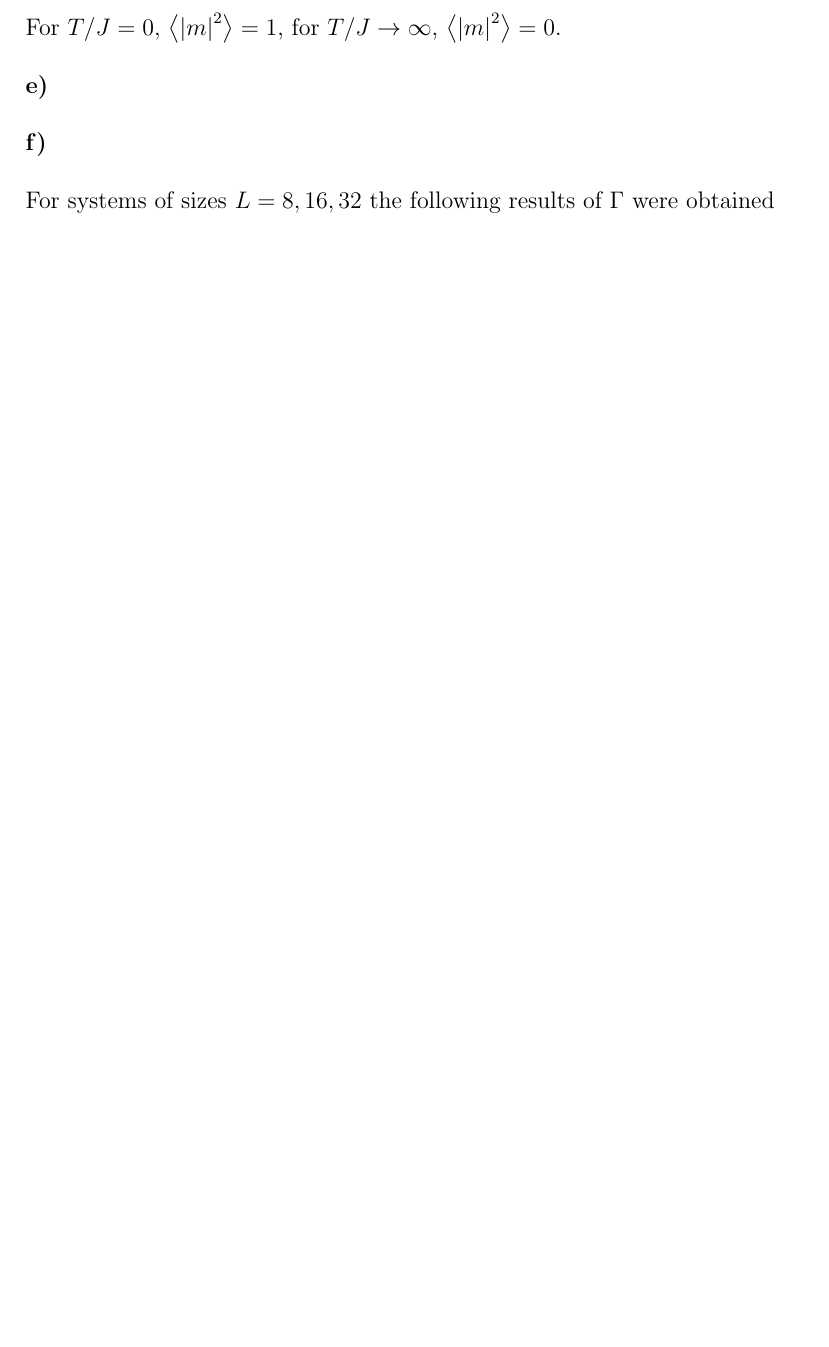
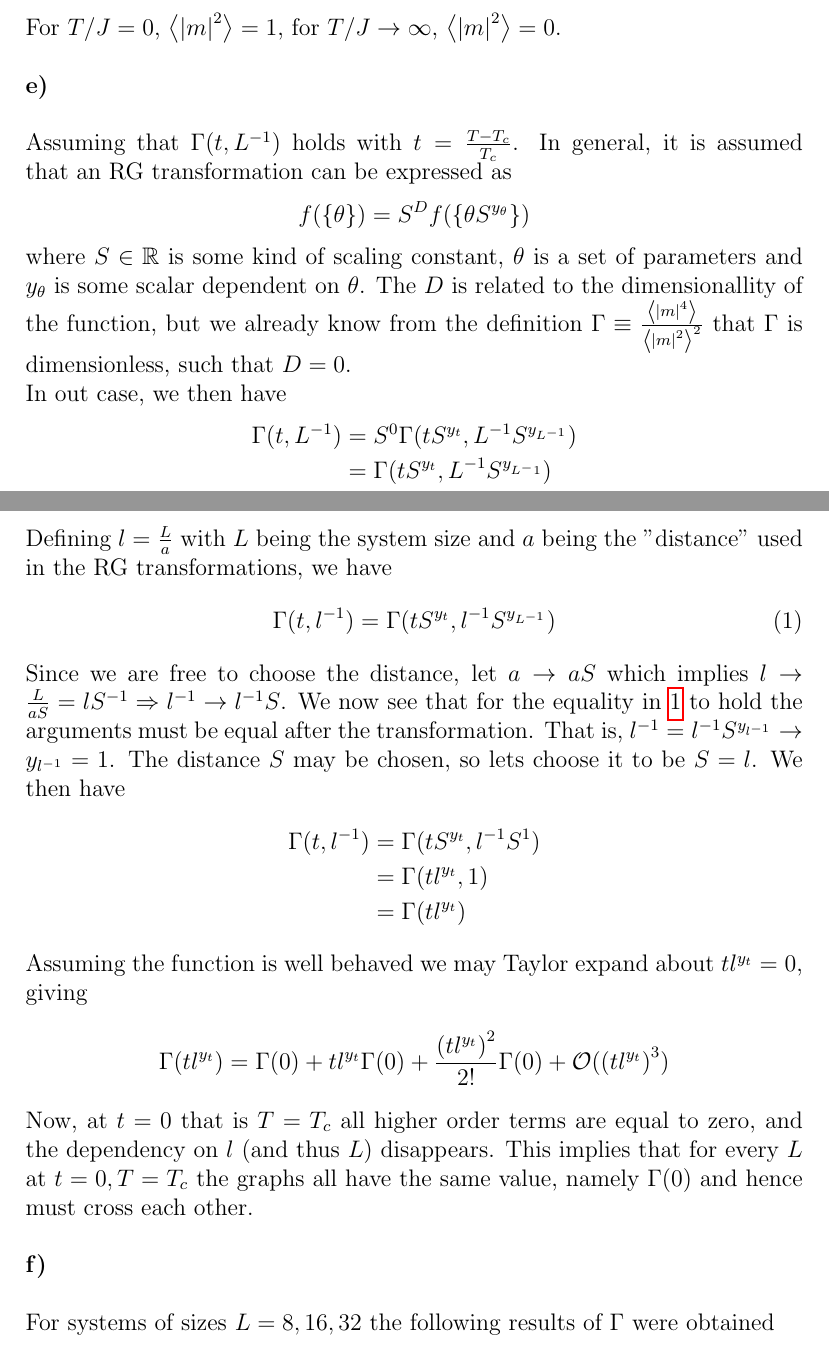
Before and after one commit to danaars/FYS4130, a LaTeX document (oblig2.tex): part of page 13 of 15 before the commit and two parts of pages 13 and 14 of 16 after it, the two joined at a grey line, cut so that both start at the same text, the shorter picture padded with empty space. Compiled offline with pdfLaTeX.

Commit message:
Final report

```diff
--- a/oblig2.tex
+++ b/oblig2.tex
@@ -440,6 +440,49 @@ $\expval{\abs{m}^2} = 0$. \\
 \\
 \textbf{e)} \\
 \\
+Assuming that $\Gamma(t, L^{-1})$ holds with $t = \frac{T-T_c}{T_c}$.
+In general, it is assumed that an RG transformation can be expressed as
+\begin{align*}
+    f(\qty{\theta}) &= S^Df(\qty{\theta S^{y_\theta}})
+\end{align*}
+where $S \in \mathbb{R}$ is some kind of scaling constant, $\theta$ is a
+set of parameters and $y_\theta$ is some scalar dependent on $\theta$. The $D$
+is related to the dimensionallity of the function,
+but we already know from the definition $\Gamma \equiv
+\frac{\expval{\abs{m}^4}}{\expval{\abs{m}^2}^2}$ that $\Gamma$ is
+dimensionless, such that $D = 0$. \\
+In out case, we then have
+\begin{align*}
+    \Gamma(t, L^{-1}) &= S^0\Gamma(tS^{y_t}, L^{-1}S^{y_{L^{-1}}}) \\
+    &= \Gamma(tS^{y_t}, L^{-1}S^{y_{L^-1}})
+\end{align*}
+Defining $l = \frac{L}{a}$ with $L$ being the system size and $a$ being the
+"distance" used in the RG transformations, we have
+\begin{align}\label{eq1}
+    \Gamma(t, l^{-1}) = \Gamma(tS^{y_t}, l^{-1}S^{y_{L^{-1}}})
+\end{align}
+Since we are free to choose the distance, let $a \to aS$ which implies $l \to
+\frac{L}{aS} = lS^{-1} \Rightarrow l^{-1} \to l^{-1}S$. We now see that for the
+equality in \ref{eq1} to hold the arguments must be equal after the
+transformation. That is, $l^{-1} = l^{-1}S^{y_{l^{-1}}} \rightarrow y_{l^{-1}}
+= 1$. The distance $S$ may be chosen, so lets choose it to be $S = l$. We then
+have
+\begin{align*}
+    \Gamma(t, l^{-1}) &= \Gamma(tS^{y_t}, l^{-1}S^{1}) \\
+    &= \Gamma(tl^{y_t}, 1) \\
+    &= \Gamma(tl^{y_t})
+\end{align*}
+Assuming the function is well behaved we may Taylor expand about $tl^{y_t} =
+0$, giving
+\begin{align*}
+    \Gamma(tl^{y_t}) &= \Gamma(0) + tl^{y_t}\Gamma(0) +
+    \frac{\qty(tl^{y_t})^2}{2!}\Gamma(0) + \mathcal{O}(\qty(tl^{y_t})^3)
+\end{align*}
+Now, at $t = 0$ that is $T = T_c$ all higher order terms are equal to zero, and
+the dependency on $l$ (and thus $L$) disappears. This implies that for every
+$L$ at $t=0, T=T_c$ the graphs all have the same value, namely $\Gamma(0)$ and
+hence must cross each other.
+\\ \\
 \textbf{f)} \\
 \\
 For systems of sizes $L = {8, 16, 32}$ the following results of $\Gamma$ were
```
Also changed, not shown: oblig2.pdf, oblig2.tex (14 more changed lines).
